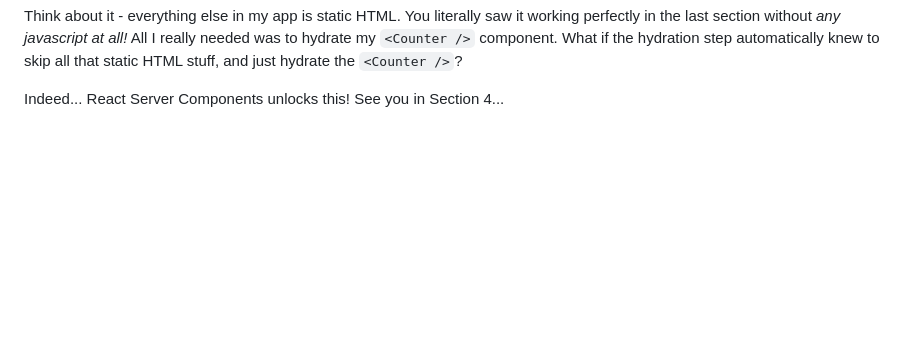
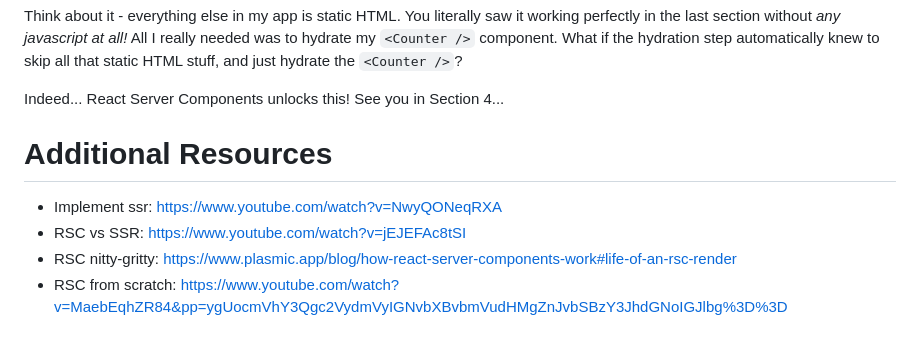
Before and after one commit to ybot1122/playground, a Markdown page: ssr-rsc-intro/README.md, the part around the change. GitHub-like rendering; blank space fills up the shorter version.

Commit message:
additional resources

```diff
--- a/ssr-rsc-intro/README.md
+++ b/ssr-rsc-intro/README.md
@@ -141,3 +141,9 @@ The opportunity to optimize is this: Why should we waste effort rerendering the
 Think about it - everything else in my app is static HTML. You literally saw it working perfectly in the last section without _any javascript at all!_ All I really needed was to hydrate my `<Counter />` component. What if the hydration step automatically knew to skip all that static HTML stuff, and just hydrate the `<Counter />`?
 
 Indeed... React Server Components unlocks this! See you in Section 4...
+
+# Additional Resources
+- Implement ssr: https://www.youtube.com/watch?v=NwyQONeqRXA
+- RSC vs SSR: https://www.youtube.com/watch?v=jEJEFAc8tSI
+- RSC nitty-gritty: https://www.plasmic.app/blog/how-react-server-components-work#life-of-an-rsc-render
+- RSC from scratch: https://www.youtube.com/watch?v=MaebEqhZR84&pp=ygUocmVhY3Qgc2VydmVyIGNvbXBvbmVudHMgZnJvbSBzY3JhdGNoIGJlbg%3D%3D
```
